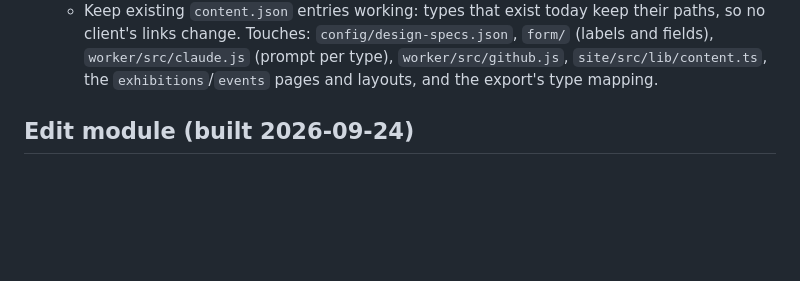
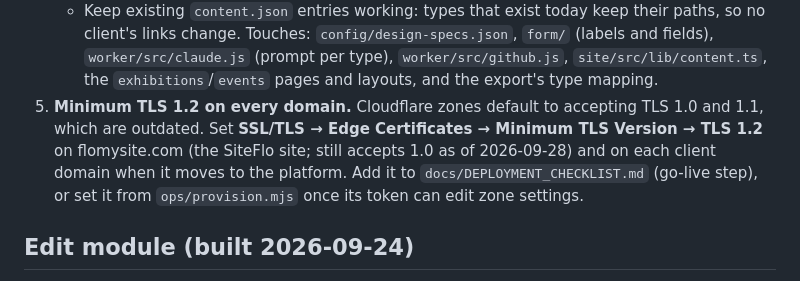
Before and after one commit to givingdata/wp-migration-platform, a Markdown page: docs/ROADMAP.md, the part around the change. Rendered like a GitHub page; blank space fills up the shorter version.

Commit message:
Roadmap: minimum TLS 1.2 on every domain
Co-Authored-By: Claude Opus 5.5 <noreply@anthropic.com>

```diff
--- a/docs/ROADMAP.md
+++ b/docs/ROADMAP.md
@@ -69,6 +69,11 @@ the steps for growing without rebuilding what exists.
    Touches: `config/design-specs.json`, `form/` (labels and fields), `worker/src/claude.js`
    (prompt per type), `worker/src/github.js`, `site/src/lib/content.ts`, the
    `exhibitions`/`events` pages and layouts, and the export's type mapping.
+5. **Minimum TLS 1.2 on every domain.** Cloudflare zones default to accepting TLS 1.0 and
+   1.1, which are outdated. Set **SSL/TLS → Edge Certificates → Minimum TLS Version → TLS 1.2**
+   on flomysite.com (the SiteFlo site; still accepts 1.0 as of 2026-09-28) and on each client
+   domain when it moves to the platform. Add it to `docs/DEPLOYMENT_CHECKLIST.md` (go-live
+   step), or set it from `ops/provision.mjs` once its token can edit zone settings.
 
 ## Edit module (built 2026-09-24)
 
```
